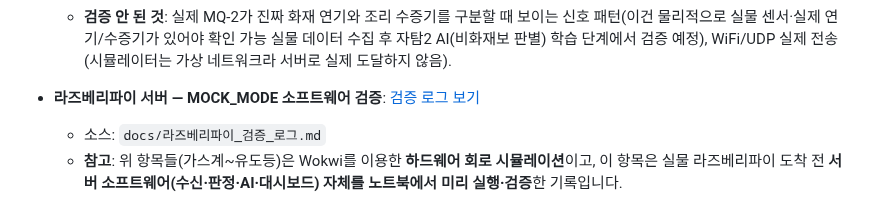
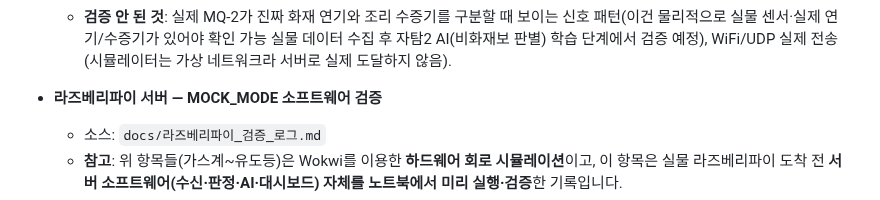
Before and after one commit to Billiardchalktheif/2026ESWContest_free_bulchimbeon, a Markdown page: README.md, the part around the change. Drawn GitHub-style.

Commit message:
Revise Raspberry Pi server MOCK_MODE verification details
Updated verification details for Raspberry Pi server software in MOCK_MODE, including source and validation process.

```diff
--- a/README.md
+++ b/README.md
@@ -135,7 +135,7 @@
     - **검증 안 된 것**: 실제 MQ-2가 진짜 화재 연기와 조리 수증기를 구분할 때 보이는 신호 패턴(이건 물리적으로 실물 센서·실제 연기/수증기가 있어야 확인 가능
                          실물 데이터 수집 후 자탐2 AI(비화재보 판별) 학습 단계에서 검증 예정), WiFi/UDP 실제 전송(시뮬레이터는 가상 네트워크라 서버로 실제 도달하지 않음).
 
-- **라즈베리파이 서버 — MOCK_MODE 소프트웨어 검증**: [검증 로그 보기](라즈베리파이_검증_로그.md)
+- **라즈베리파이 서버 — MOCK_MODE 소프트웨어 검증**
   - 소스: `docs/라즈베리파이_검증_로그.md`
   - **참고**: 위 항목들(가스계~유도등)은 Wokwi를 이용한 **하드웨어 회로 시뮬레이션**이고, 이 항목은 실물 라즈베리파이 도착 전 **서버 소프트웨어(수신·판정·AI·대시보드) 자체를 노트북에서 미리 실행·검증**한 기록입니다.
   - **검증 내용**: DB 초기화 → UDP 수신 서버 실행 → 더미데이터(9개 시나리오) 전송 → AI 모델 2종 학습(수계 펌프분류, 자탐2 비화재보판별) → 대시보드 실행 → 자탐 z-score 판정 로직 별도 검증 → 가스계/유도등 회귀예측 정확도(MAE) 산출
```
